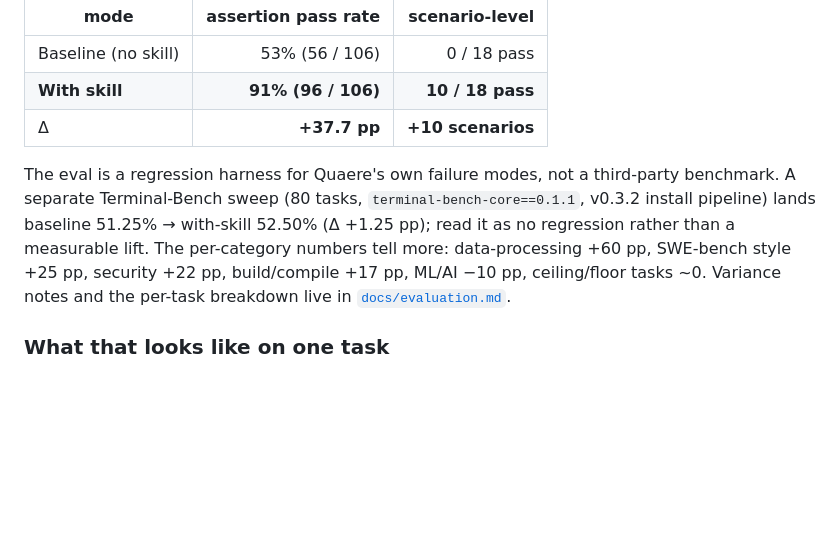
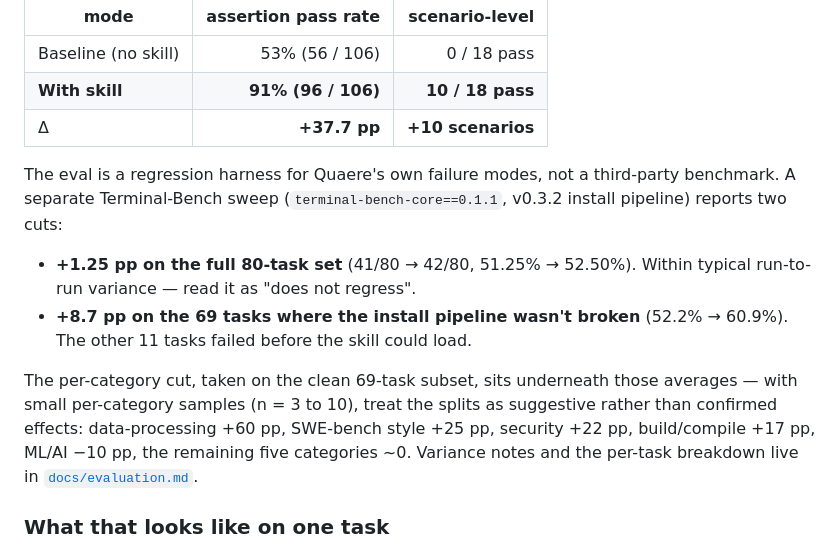
Before and after one commit to haru0416-dev/quaere, a Markdown page: README.md, the part around the change. Rendered like a GitHub page; blank space fills up the shorter version.

Commit message:
docs: surface the +8.7 pp TB clean-subset cut in README too
The landing page (commit 8e12a1c) carries both Terminal-Bench averages
honestly: +1.25 pp on the full 80-task set as a no-regression claim,
and +8.7 pp on the clean 69-task subset for the per-category analysis.
The README still showed only +1.25 pp and then listed the per-category
deltas without saying which denominator they came from.

A skeptical reader could then ask "how does +60 pp on data-processing
fit with +1.25 pp overall on 80 tasks?" and find the answer (the
per-category cut is from the 69-task clean subset where install-
pipeline-failed tasks are excluded) only in docs/evaluation.md or
docs/skill-behavior-on-terminal-bench.md. The README, landing page,
and source-of-truth docs should all frame this the same way.

Rewrite the TB paragraph in README's Measured effect to mirror the
landing page: two bulleted cuts, then the per-category breakdown
explicitly attributed to the clean 69-task subset with the small-
sample caveat ("treat the splits as suggestive rather than confirmed
effects").

```diff
--- a/README.md
+++ b/README.md
@@ -31,7 +31,12 @@ The headline comes from the in-tree eval sweep against the shipped skill set (sk
 | **With skill**      | **91% (96 / 106)**  | **10 / 18 pass**   |
 | Δ                   | **+37.7 pp**        | **+10 scenarios**  |
 
-The eval is a regression harness for Quaere's own failure modes, not a third-party benchmark. A separate Terminal-Bench sweep (80 tasks, `terminal-bench-core==0.1.1`, v0.3.2 install pipeline) lands baseline 51.25% → with-skill 52.50% (Δ +1.25 pp); read it as no regression rather than a measurable lift. The per-category numbers tell more: data-processing +60 pp, SWE-bench style +25 pp, security +22 pp, build/compile +17 pp, ML/AI −10 pp, ceiling/floor tasks ~0. Variance notes and the per-task breakdown live in [`docs/evaluation.md`](docs/evaluation.md).
+The eval is a regression harness for Quaere's own failure modes, not a third-party benchmark. A separate Terminal-Bench sweep (`terminal-bench-core==0.1.1`, v0.3.2 install pipeline) reports two cuts:
+
+- **+1.25 pp on the full 80-task set** (41/80 → 42/80, 51.25% → 52.50%). Within typical run-to-run variance — read it as "does not regress".
+- **+8.7 pp on the 69 tasks where the install pipeline wasn't broken** (52.2% → 60.9%). The other 11 tasks failed before the skill could load.
+
+The per-category cut, taken on the clean 69-task subset, sits underneath those averages — with small per-category samples (n = 3 to 10), treat the splits as suggestive rather than confirmed effects: data-processing +60 pp, SWE-bench style +25 pp, security +22 pp, build/compile +17 pp, ML/AI −10 pp, the remaining five categories ~0. Variance notes and the per-task breakdown live in [`docs/evaluation.md`](docs/evaluation.md).
 
 ### What that looks like on one task
 
```
